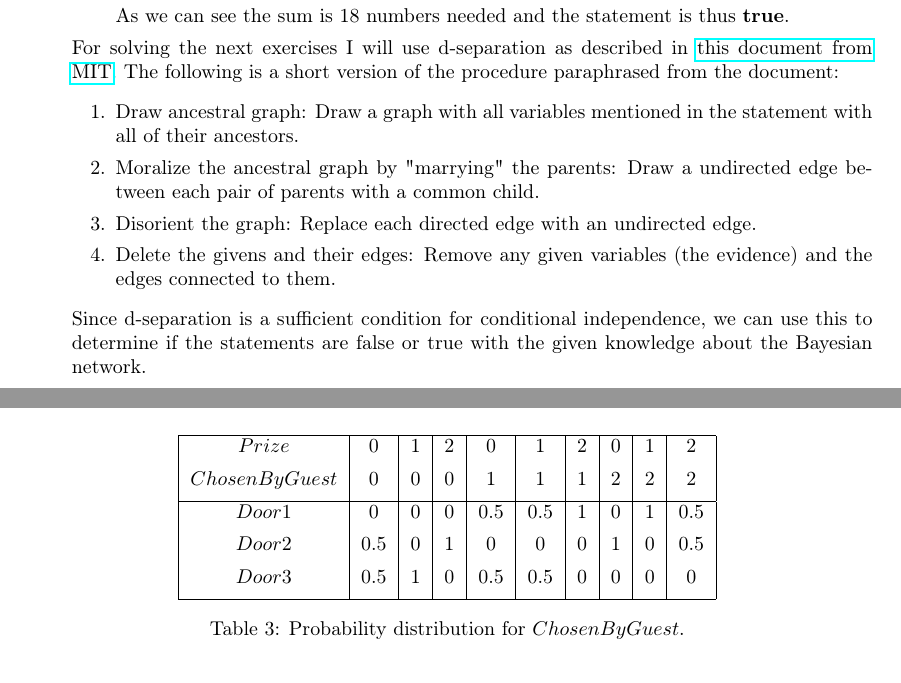
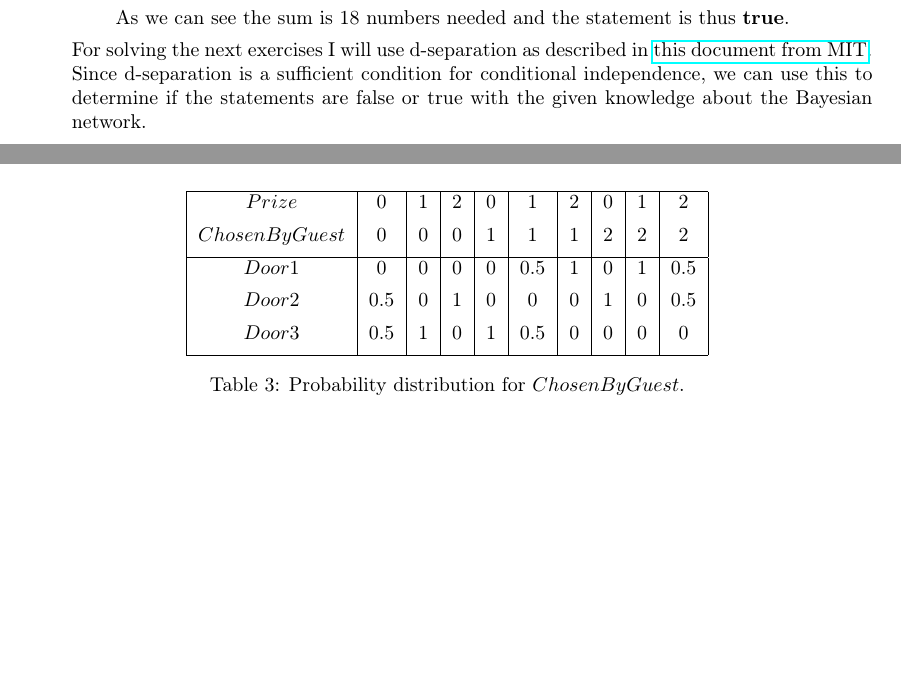
Before and after one commit to Jorgro/TDT4171-Methods-in-AI, a LaTeX problem sheet (Exercise 1/exercise1.tex): two parts of pages 2 and 8 of 8, joined at a grey line, cut so that both start at the same text, the shorter picture padded with empty space. Compiled offline with pdfLaTeX.

Commit message:
fixup pdf

```diff
--- a/Exercise 1/exercise1.tex
+++ b/Exercise 1/exercise1.tex
@@ -110,14 +110,7 @@
             As we can see the sum is 18 numbers needed and the statement is thus \textbf{true}.
     \end{punkt}
 
-    For solving the next exercises I will use d-separation as described in \href{http://web.mit.edu/jmn/www/6.034/d-separation.pdf}{this document from MIT}. The following is a short version of the procedure paraphrased from the document:
-    \begin{enumerate}
-        \item Draw ancestral graph: Draw a graph with all variables mentioned in the statement with all of their ancestors.
-        \item Moralize the ancestral graph by "marrying" the parents: Draw a undirected edge between each pair of parents with a common child.
-        \item Disorient the graph: Replace each directed edge with an undirected edge.
-        \item Delete the givens and their edges: Remove any given variables (the evidence) and the edges connected to them.
-    \end{enumerate}
-
+    For solving the next exercises I will use d-separation as described in \href{http://web.mit.edu/jmn/www/6.034/d-separation.pdf}{this document from MIT}.
     Since d-separation is a sufficient condition for conditional independence, we can use this to determine if the statements are false or true with the given knowledge about the Bayesian network.
 
     % b
@@ -262,9 +255,9 @@
                 $Prize$ & 0 & 1 & 2 & 0 & 1 & 2 & 0 & 1 & 2 \\ [1.0ex]
                 $ChosenByGuest$ & 0 & 0 & 0 & 1 & 1 & 1 & 2& 2 & 2 \\ [1.0ex]
                 \hline
-                $Door1$ & 0 & 0 & 0 & 0.5 & 0.5 & 1 & 0 & 1  & 0.5 \\ [1.0ex]
+                $Door1$ & 0 & 0 & 0 & 0 & 0.5 & 1 & 0 & 1  & 0.5 \\ [1.0ex]
                 $Door2$ & 0.5 & 0 & 1 & 0 & 0 & 0 & 1 & 0 & 0.5 \\ [1.0ex]
-                $Door3$ & 0.5 & 1 & 0 & 0.5 & 0.5 & 0 & 0 & 0 & 0 \\ [1.0ex]
+                $Door3$ & 0.5 & 1 & 0 & 1 & 0.5 & 0 & 0 & 0 & 0 \\ [1.0ex]
                 \hline
             \end{tabular}
             \caption{Probability distribution for $ChosenByGuest$.}
```
Also changed, not shown: Exercise 1/exercise1.pdf.
